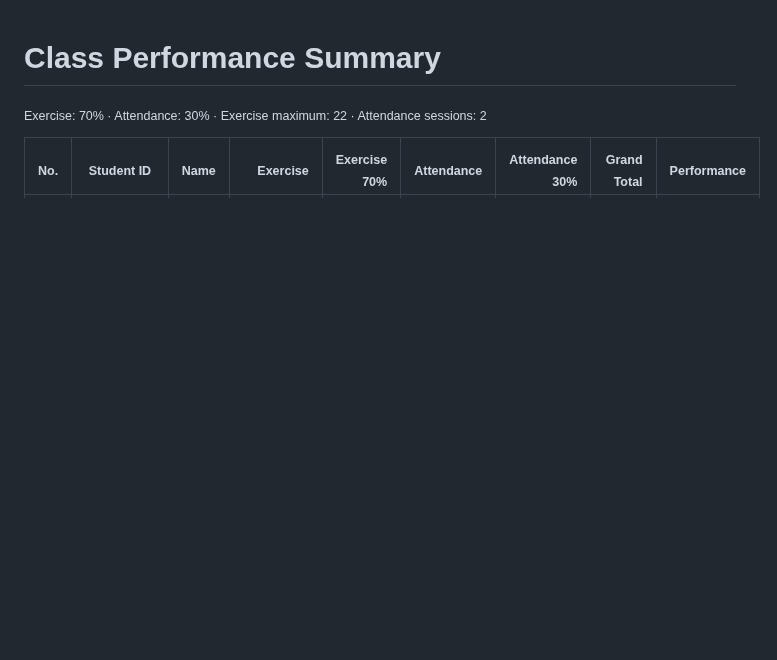
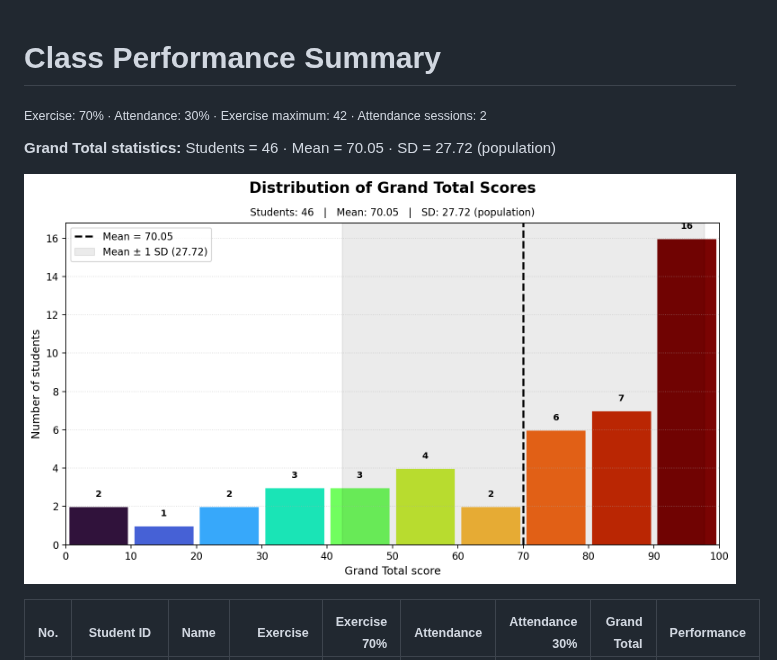
Before and after one commit to phisan-chula/2026-KU_MapProjection, a Markdown page: Score_Summary.md, the part around one of its changes. Drawn GitHub-style; pictures changed too: Grand_Total_Histogram.png (added); blank space fills up the shorter version.

```diff
--- a/Score_Summary.md
+++ b/Score_Summary.md
@@ -1,6 +1,10 @@
 # Class Performance Summary
 
-<sub>Exercise: 70% · Attendance: 30% · Exercise maximum: 22 · Attendance sessions: 2</sub>
+<sub>Exercise: 70% · Attendance: 30% · Exercise maximum: 42 · Attendance sessions: 2</sub>
+
+**Grand Total statistics:** Students = 46 · Mean = 70.05 · SD = 27.72 (population)
+
+![Grand Total score histogram](Grand_Total_Histogram.png)
 
 | <sub>No.</sub> | <sub>Student ID</sub> | <sub>Name</sub> | <sub>Exercise</sub> | <sub>Exercise 70%</sub> | <sub>Attendance</sub> | <sub>Attendance 30%</sub> | <sub>Grand Total</sub> | <sub>Performance</sub> |
 |---:|:---:|:---|---:|---:|:---:|---:|---:|:---:|
```
Also changed, not shown: other parts of Score_Summary.md (+46 -46 lines), 3 other files.
